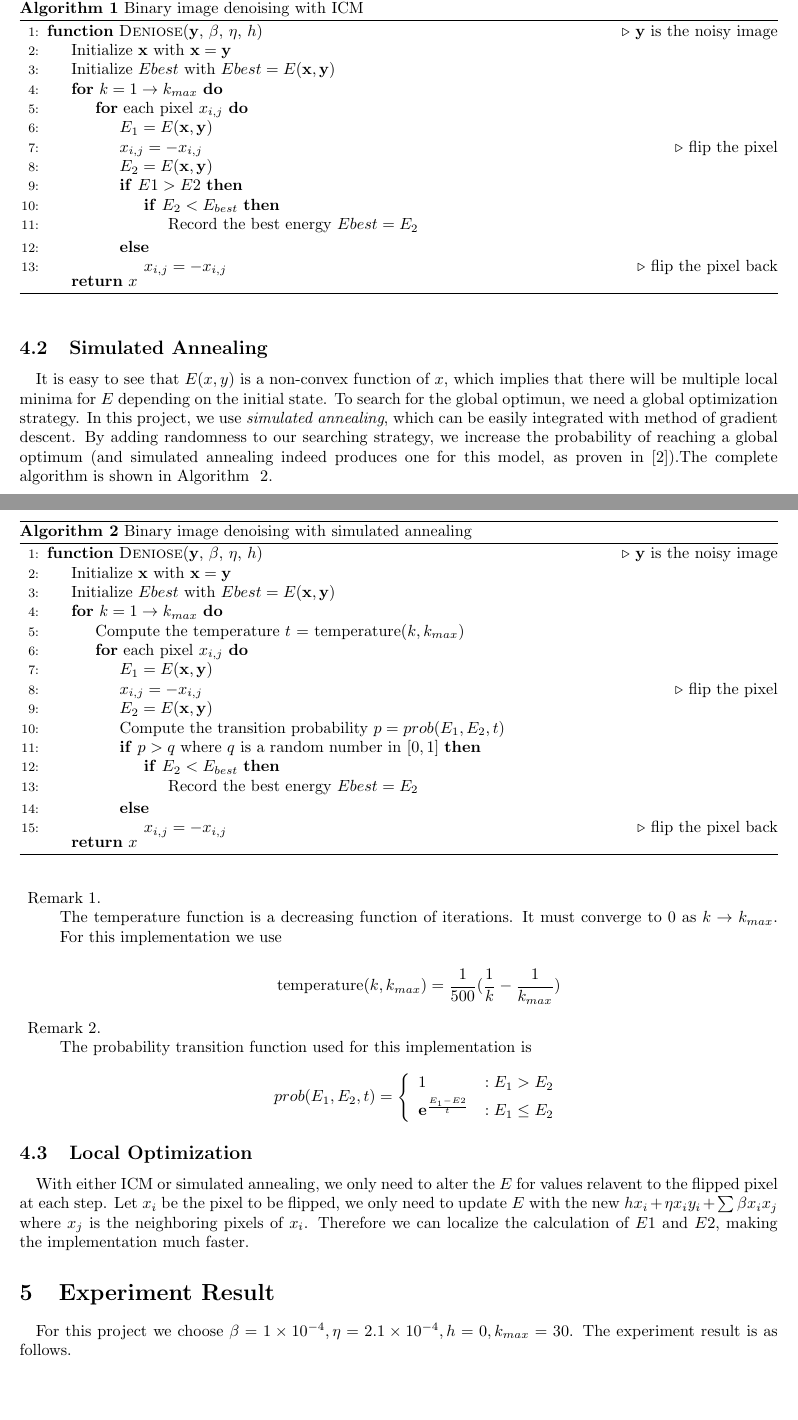
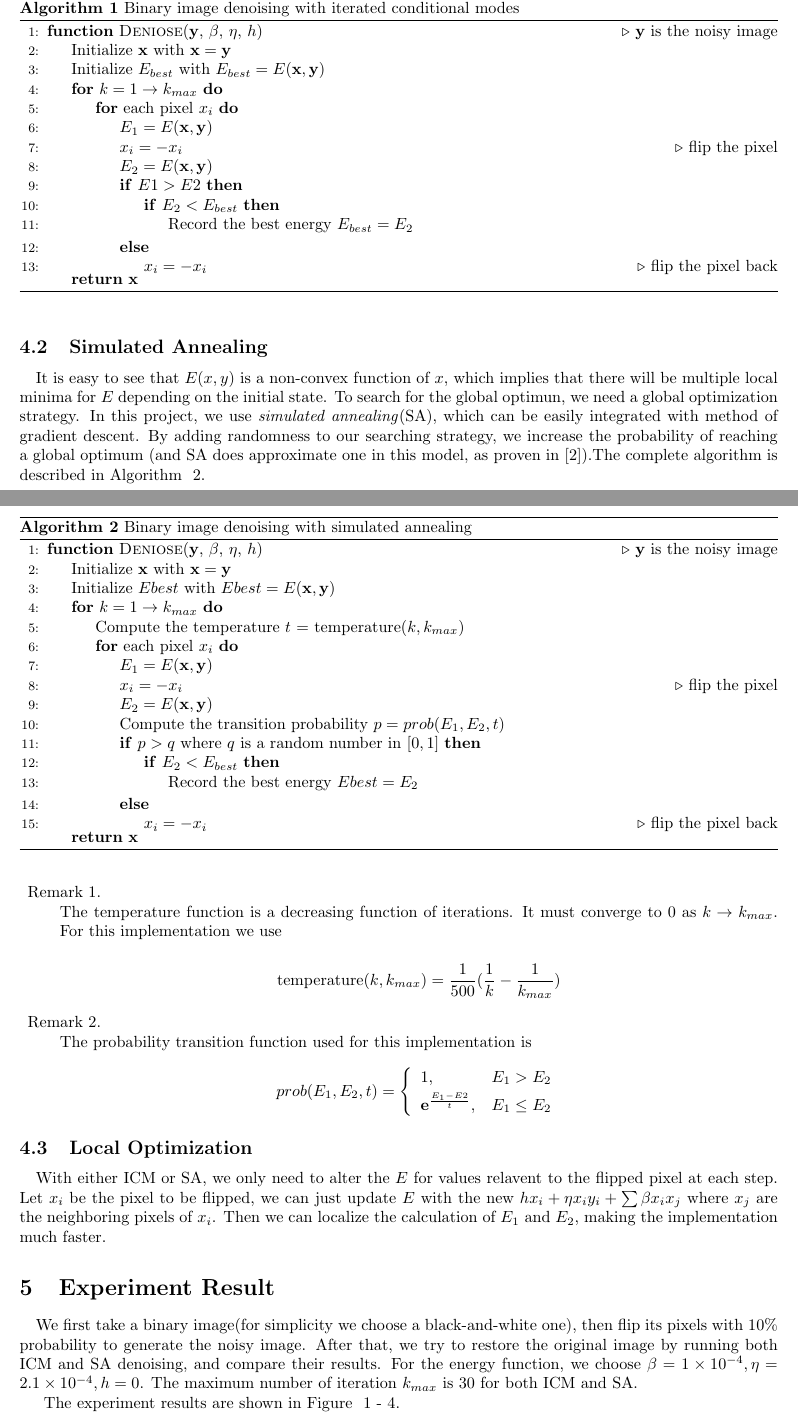
Before and after one commit to joyeecheung/simulated-annealing-denoising, a LaTeX document (doc/report.tex): two parts of pages 2 and 3 of 4 before the commit and two parts of pages 2 and 3 of 6 after it, joined at a grey line, cut so that both start at the same text, the shorter picture padded with empty space. Compiled offline with pdfLaTeX.

Commit message:
report almost finished

```diff
--- a/doc/report.tex
+++ b/doc/report.tex
@@ -100,35 +101,35 @@ A straightforward scheme would be to choose whichever state that leads to a lowe
 
 \begin{algorithm}
 \centering
-\caption{Binary image denoising with ICM}
+\caption{Binary image denoising with iterated conditional modes}
 \label{alg:icm}
   \begin{algorithmic}[1]
     \Function{Deniose}{$\mathbf{y}$, $\beta$, $\eta$, $h$}
         \Comment{$\mathbf{y}$ is the noisy image}
         \State Initialize $\mathbf{x}$ with $\mathbf{x} = \mathbf{y}$
-        \State Initialize $Ebest$ with $Ebest = E(\mathbf{x}, \mathbf{y})$
+        \State Initialize $E_{best}$ with $E_{best} = E(\mathbf{x}, \mathbf{y})$
 	    \For{$k = 1 \to k_{max}$}
-	    	\For{each pixel $x_{i, j}$}
+	    	\For{each pixel $x_{i}$}
 	    		\State $E_1 = E(\mathbf{x}, \mathbf{y})$
-	    		\State $x_{i,j} = - x_{i,j}$ \Comment{flip the pixel}
+	    		\State $x_{i} = - x_{i}$ \Comment{flip the pixel}
 	    		\State $E_2 = E(\mathbf{x}, \mathbf{y})$
 	    		\If{$E1 > E2$}
 		    		\If{$E_2 < E_{best}$}
-		    			\State Record the best energy $Ebest = E_2$
+		    			\State Record the best energy $E_{best} = E_2$
 		    		\EndIf
 		    	\Else
-		    		\State $x_{i,j} = - x_{i,j}$ \Comment{flip the pixel back}
+		    		\State $x_{i} = - x_{i}$ \Comment{flip the pixel back}
 		    	\EndIf
 	    	\EndFor
 	    \EndFor
-      \Return $x$
+      \Return $\mathbf{x}$
     \EndFunction
   \end{algorithmic}
 \end{algorithm}
 
 \subsection{Simulated Annealing}
 \paragraph{}
-It is easy to see that $E(x,y)$ is a non-convex function of $x$, which implies that there will be multiple local minima for $E$ depending on the initial state. To search for the global optimun, we need a global optimization strategy. In this project, we use \textit{simulated annealing}, which can be easily integrated with method of gradient descent. By adding randomness to our searching strategy, we increase the probability of reaching a global optimum (and simulated annealing indeed produces one for this model, as proven in \cite{geman1984stochastic}).The complete algorithm is shown in Algorithm ~\ref{alg:sa}.
+It is easy to see that $E(x,y)$ is a non-convex function of $x$, which implies that there will be multiple local minima for $E$ depending on the initial state. To search for the global optimun, we need a global optimization strategy. In this project, we use \textit{simulated annealing}(SA), which can be easily integrated with method of gradient descent. By adding randomness to our searching strategy, we increase the probability of reaching a global optimum (and SA does approximate one in this model, as proven in \cite{geman1984stochastic}).The complete algorithm is described in Algorithm ~\ref{alg:sa}.
 
 \begin{algorithm}
 \centering
@@ -141,9 +142,9 @@ It is easy to see that $E(x,y)$ is a non-convex function of $x$, which implies t
         \State Initialize $Ebest$ with $Ebest = E(\mathbf{x}, \mathbf{y})$
 	    \For{$k = 1 \to k_{max}$}
 	    	\State Compute the temperature $t$ = temperature($k,k_{max}$)
-	    	\For{each pixel $x_{i, j}$}
+	    	\For{each pixel $x_{i}$}
 	    		\State $E_1 = E(\mathbf{x}, \mathbf{y})$
-	    		\State $x_{i,j} = - x_{i,j}$ \Comment{flip the pixel}
+	    		\State $x_{i} = - x_{i}$ \Comment{flip the pixel}
 	    		\State $E_2 = E(\mathbf{x}, \mathbf{y})$
 	    		\State Compute the transition probability $p = prob(E_1, E_2, t)$
 	    		\If{$p > q$ where $q$ is a random number in $[0, 1]$}
@@ -151,11 +152,11 @@ It is easy to see that $E(x,y)$ is a non-convex function of $x$, which implies t
 		    			\State Record the best energy $Ebest = E_2$
 		    		\EndIf
 		    	\Else
-		    		\State $x_{i,j} = - x_{i,j}$ \Comment{flip the pixel back}
+		    		\State $x_{i} = - x_{i}$ \Comment{flip the pixel back}
 		    	\EndIf
 	    	\EndFor
 	    \EndFor
-      \Return $x$
+      \Return $\mathbf{x}$
     \EndFunction
   \end{algorithmic}
 \end{algorithm}
@@ -172,8 +173,8 @@ The probability transition function used for this implementation is
 $$
 prob(E_1, E_2, t) =  \left\{
      \begin{array}{lr}
-       1 & : E_1 > E_2 \\
-       \mathbf{e}^{\frac{E_1 - E2}{t}} & : E_1 \leq E_2
+       1, & E_1 > E_2 \\
+       \mathbf{e}^{\frac{E_1 - E2}{t}}, & E_1 \leq E_2
      \end{array}
    \right.
 $$
@@ -182,12 +183,14 @@ $$
 \subsection{Local Optimization}
 
 \paragraph{}
-With either ICM or simulated annealing, we only need to alter the $E$ for values relavent to the flipped pixel at each step. Let $x_i$ be the pixel to be flipped, we only need to update $E$ with the new $hx_i + \eta x_i y_i + \sum \beta x_i x_j$ where $x_j$ is the neighboring pixels of $x_i$. Therefore we can localize the calculation of $E1$ and $E2$, making the implementation much faster.
+With either ICM or SA, we only need to alter the $E$ for values relavent to the flipped pixel at each step. Let $x_i$ be the pixel to be flipped, we can just update $E$ with the new $hx_i + \eta x_i y_i + \sum \beta x_i x_j$ where $x_j$ are the neighboring pixels of $x_i$. Then we can localize the calculation of $E_1$ and $E_2$, making the implementation much faster.
 
 \section{Experiment Result}
 
 \paragraph{}
-For this project we choose $\beta = 1 \times 10^{-4}, \eta = 2.1 \times 10^{-4}, h = 0, k_{max} = 30$. The experiment result is as follows.
+We first take a binary image(for simplicity we choose a black-and-white one), then flip its pixels with 10\% probability to generate the noisy image. After that, we try to restore the original image by running both ICM and SA denoising, and compare their results. For the energy function, we choose $\beta = 1 \times 10^{-4}, \eta = 2.1 \times 10^{-4}, h = 0$. The maximum number of iteration $k_{max}$ is $30$ for both ICM and SA.
+
+The experiment results are shown in Figure ~\ref{fig:original} - \ref{fig:sa}.
 
 \begin{figure}[H]
 	\begin{minipage}[b]{0.48\linewidth}
@@ -215,3 +221,4 @@ For this project we choose $\beta = 1 \times 10^{-4}, \eta = 2.1 \times 10^{-4},
+		\label{fig:sa}
 	\end{minipage}
 \end{figure}
 
```
Also changed, not shown: doc/report.tex (43 more changed lines).
